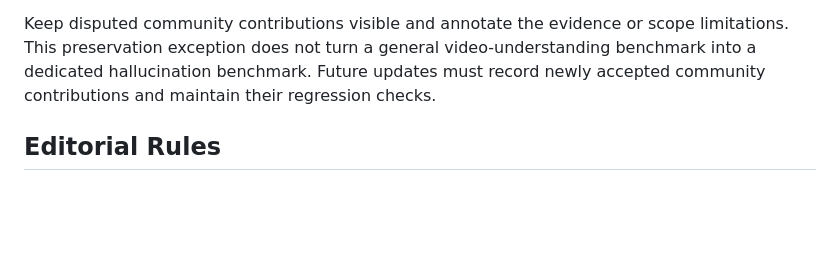
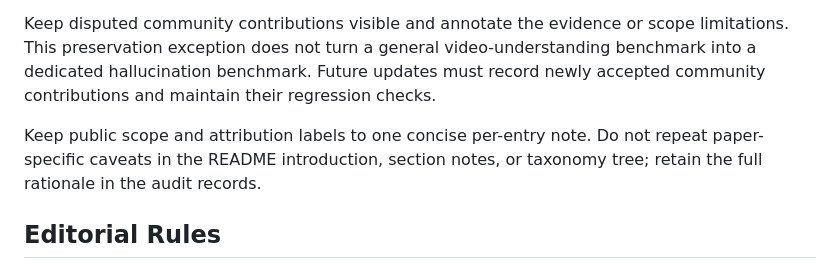
Before and after one commit to hukcc/Awesome-Video-Hallucination, a Markdown page: docs/CURATION.md, the part around the change. Rendered like a GitHub page; blank space fills up the shorter version.

```diff
--- a/docs/CURATION.md
+++ b/docs/CURATION.md
@@ -19,6 +19,8 @@ Preserve previously accepted content from issues, pull requests, and other contr
 GameplayQA was accepted in [PR #2 by @wangyz1999](https://github.com/hukcc/Awesome-Video-Hallucination/pull/2). It is restored to its original benchmark category with all three resource badges. Its broader scientific scope remains explicit, so it is not counted among the 32 strict-scope benchmarks. DistractionBench's code and dataset from [PR #3 by @s-honcharenko](https://github.com/hukcc/Awesome-Video-Hallucination/pull/3) remain intact. No standalone issue was returned by the all-state GitHub issue listing during this check; the accepted contributions identified there are these two merged PRs. Unaccepted suggestions are not automatically admitted.
 
 Keep disputed community contributions visible and annotate the evidence or scope limitations. This preservation exception does not turn a general video-understanding benchmark into a dedicated hallucination benchmark. Future updates must record newly accepted community contributions and maintain their regression checks.
+
+Keep public scope and attribution labels to one concise per-entry note. Do not repeat paper-specific caveats in the README introduction, section notes, or taxonomy tree; retain the full rationale in the audit records.
 
 ## Editorial Rules
 
```
Also changed, not shown: README.md (+5 -6 lines), imgs/fig2_taxonomy.png, imgs/taxonomy.png, imgs/taxonomy_tree.png, 6 other files.
